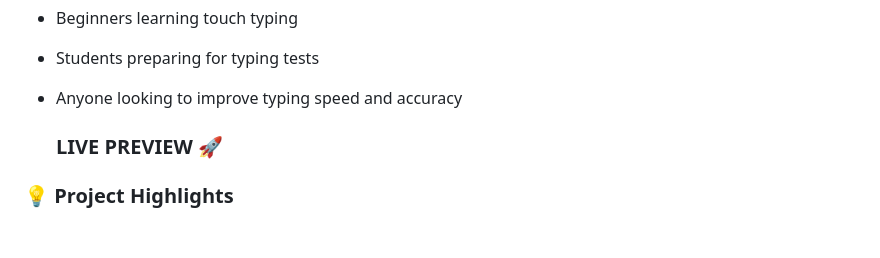
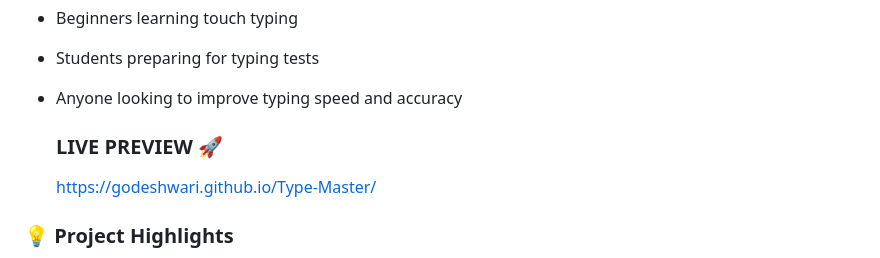
Before and after one commit to Godeshwari/Type-Master, a Markdown page: README.md, the part around the change. Drawn GitHub-style; blank space fills up the shorter version.

Commit message:
Include live preview link for Type-Master project
Add live preview link to README

```diff
--- a/README.md
+++ b/README.md
@@ -58,6 +58,8 @@ This platform is particularly useful for:
 
   ### LIVE PREVIEW 🚀
 
+  https://godeshwari.github.io/Type-Master/
+
 
 
 ### 💡 Project Highlights
```
